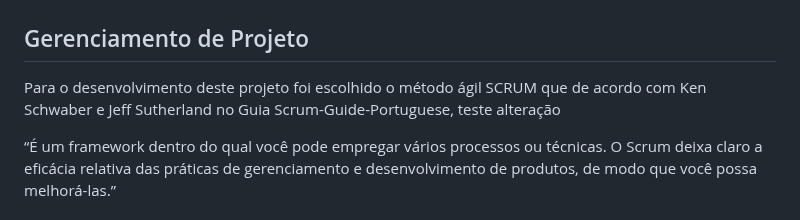
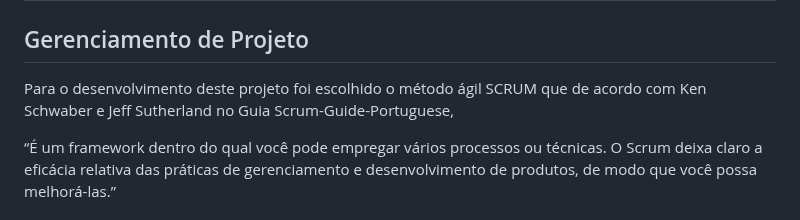
Before and after one commit to ICEI-PUC-Minas-PMV-ADS/pmv-ads-2024-1-e1-proj-web-t8-pmv-ads-2024-1-e1-projmyplaces, a Markdown page: documentos/03-Metodologia.md, the part around the change. Drawn GitHub-style.

Commit message:
desfazendo alteração de teste

```diff
--- a/documentos/03-Metodologia.md
+++ b/documentos/03-Metodologia.md
@@ -2,7 +2,7 @@
 # Metodologia
 
 ## Gerenciamento de Projeto
-Para o desenvolvimento deste projeto foi escolhido o método ágil SCRUM que de acordo com Ken Schwaber e Jeff Sutherland no Guia Scrum-Guide-Portuguese, teste alteração
+Para o desenvolvimento deste projeto foi escolhido o método ágil SCRUM que de acordo com Ken Schwaber e Jeff Sutherland no Guia Scrum-Guide-Portuguese,
 
 “É um framework dentro do qual você pode empregar vários processos ou técnicas. O Scrum deixa claro a eficácia relativa das práticas de gerenciamento e desenvolvimento de produtos, de modo que você possa melhorá-las.”
 
```
